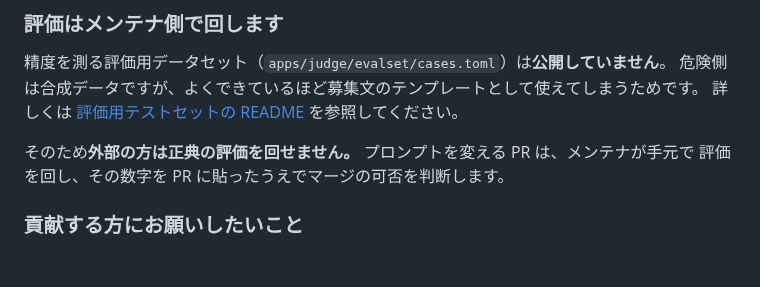
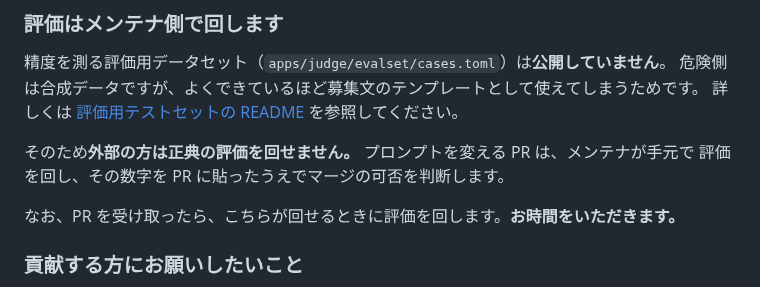
Before and after one commit to Friendly-Wisteria/byte-judge, a Markdown page: CONTRIBUTING.md, the part around the change. Rendered like a GitHub page; blank space fills up the shorter version.

Commit message:
docs: プロンプト PR の評価を回す頻度を書く
評価はメンテナが回すとだけ書いており、どのくらい待つのかが分からなかった。
PR を送る側が待ち時間の見当をつけられるようにする（#65 Phase 4）。

Co-Authored-By: Claude Opus 5 <noreply@anthropic.com>

```diff
--- a/CONTRIBUTING.md
+++ b/CONTRIBUTING.md
@@ -56,6 +56,8 @@
 そのため**外部の方は正典の評価を回せません。** プロンプトを変える PR は、メンテナが手元で
 評価を回し、その数字を PR に貼ったうえでマージの可否を判断します。
 
+なお、PR を受け取ったら、こちらが回せるときに評価を回します。**お時間をいただきます。**
+
 ### 貢献する方にお願いしたいこと
 
 - **何を意図した変更かを書いてください。** どの見落とし・誤検知を減らそうとしているのか、
```
